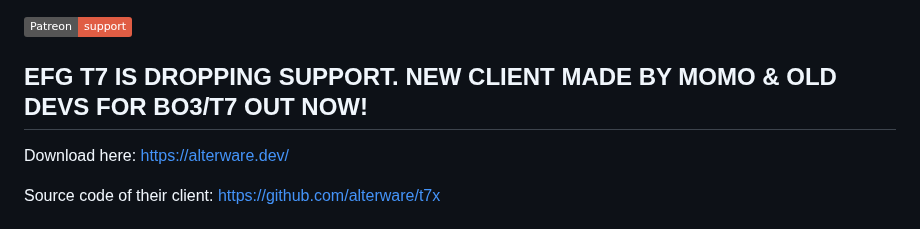
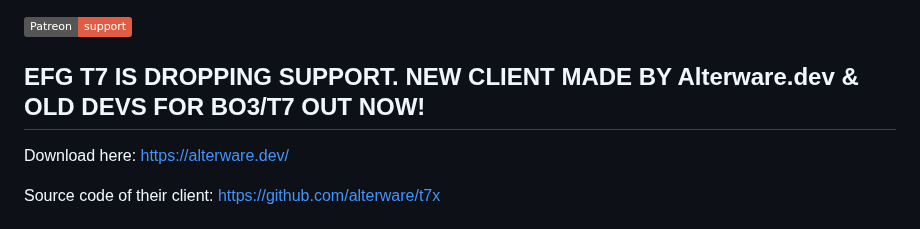
Before and after one commit to xMonologue/EFG_T7, a Markdown page: README.md, the part around the change. Drawn GitHub-style; badges without logos.

```diff
--- a/README.md
+++ b/README.md
@@ -1,7 +1,7 @@
 [![patreon](https://img.shields.io/badge/Patreon-support-red.svg?logo=patreon)](https://www.patreon.com/efgservers)
 
 
-## EFG T7 IS DROPPING SUPPORT. NEW CLIENT MADE BY MOMO & OLD DEVS FOR BO3/T7 OUT NOW!
+## EFG T7 IS DROPPING SUPPORT. NEW CLIENT MADE BY Alterware.dev & OLD DEVS FOR BO3/T7 OUT NOW!
 Download here:
 https://alterware.dev/
 
```
